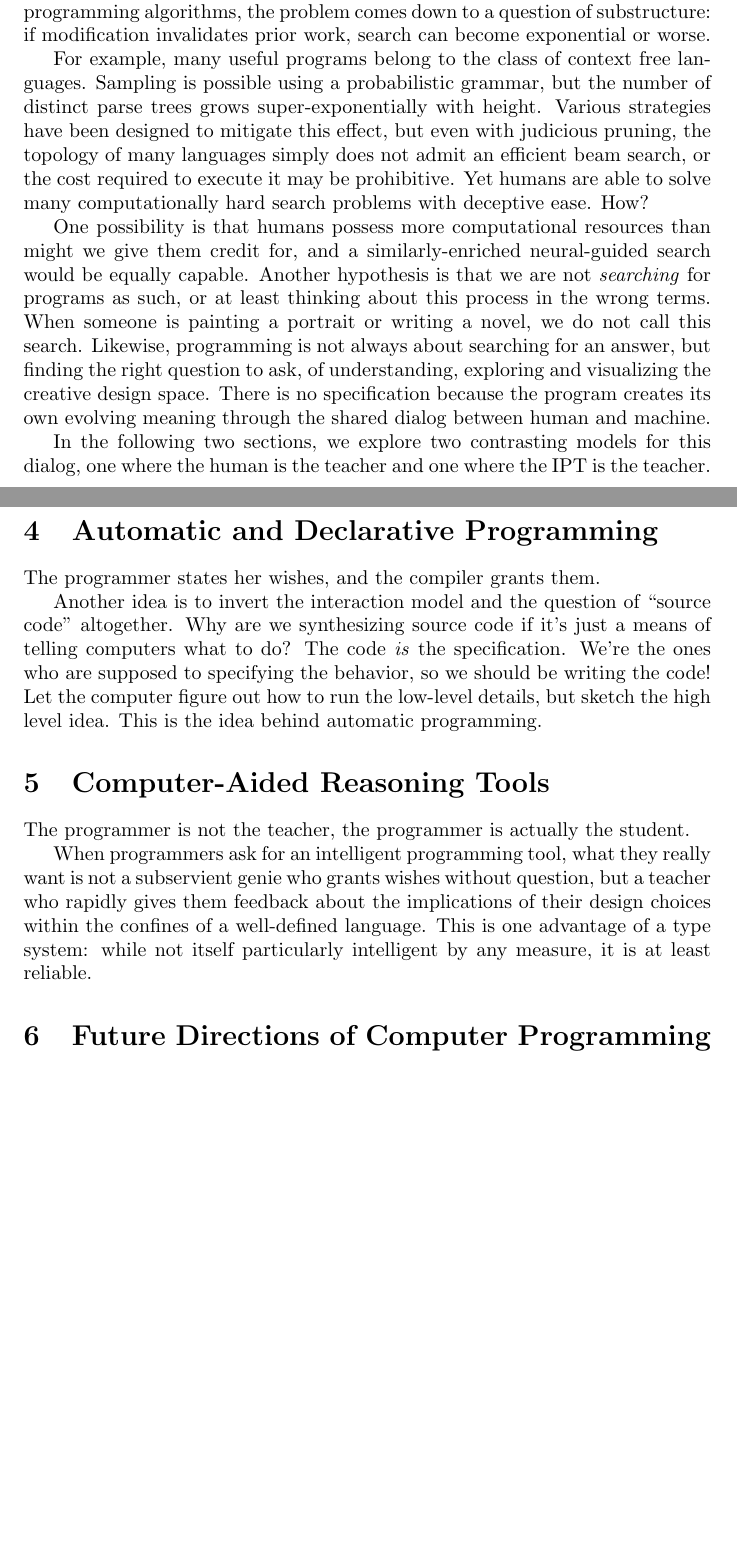
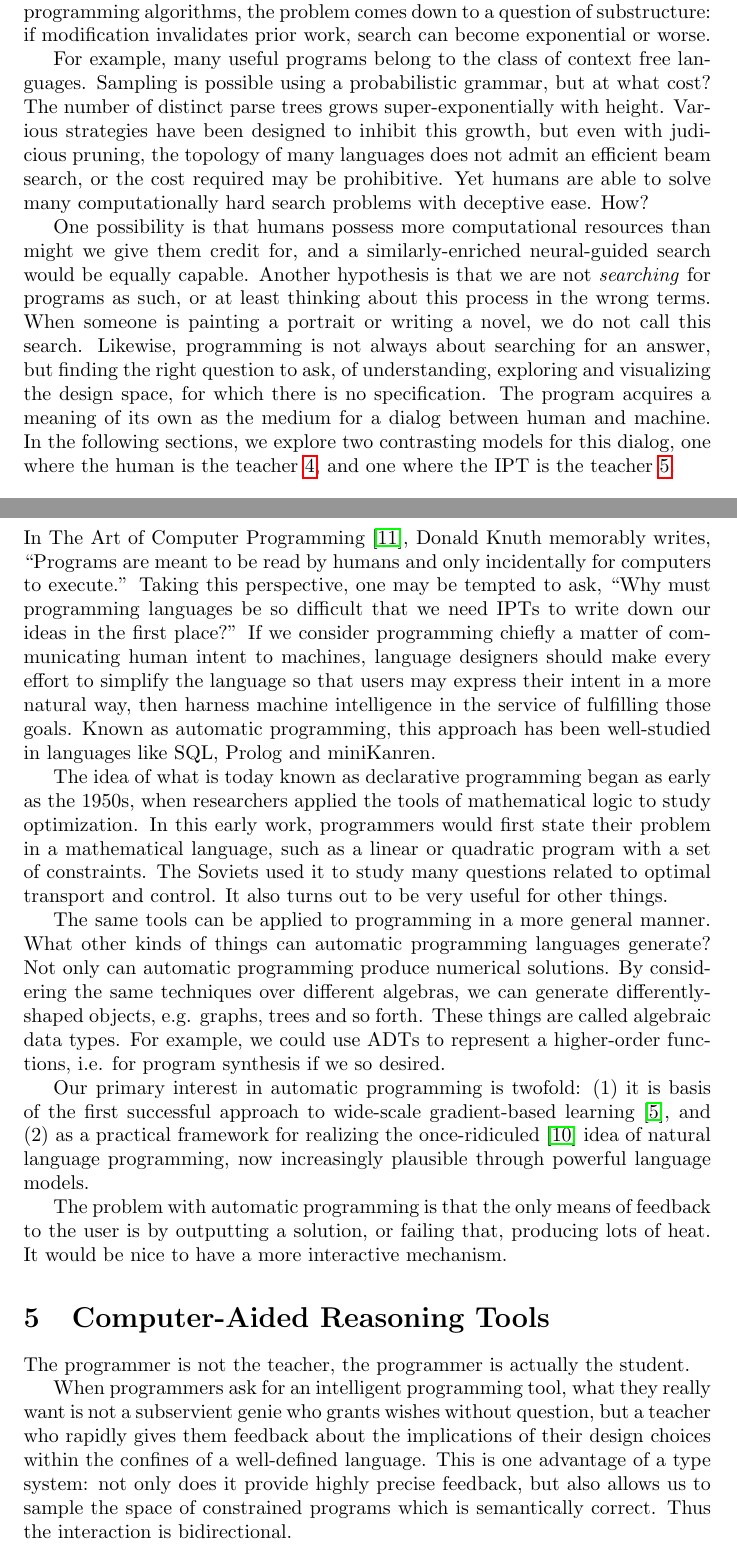
Before and after one commit to breandan/breandan, a LaTeX problem sheet (paperwork/comp_exam_v2/literature_review.tex): two parts of pages 3 and 4 of 5 before the commit and two parts of pages 3 and 4 of 6 after it, joined at a grey line, cut so that both start at the same text, the shorter picture padded with empty space. Compiled offline with pdfLaTeX.

Commit message:
automatic programming

```diff
--- a/paperwork/comp_exam_v2/literature_review.tex
+++ b/paperwork/comp_exam_v2/literature_review.tex
@@ -6,6 +6,10 @@
 
 % Packages
 \usepackage{amsmath}
+
+\usepackage{hyperref}
+\renewcommand{\sectionautorefname}{\S}
+\renewcommand{\subsectionautorefname}{\S}
 
 % Document
 \title{Programming in the Age of Intelligent Machines}
@@ -46,23 +50,27 @@ Returning to our earlier question of, ``What else could human programmers be doi
 
 For nearly all practical programming languages, the space of valid programs can hardly be enumerated, never mind evaluated in a reasonable amount of time. A more refined strategy is needed: for example, we could select a small set of reusable building blocks, then compose and evaluate partial programs using an execution-guided scheme~\cite{chen2018execution, wang2018execution}. By interacting with an interpreter, we may be able to arrive at a solution via incremental improvement. As with most dynamic programming algorithms, the problem comes down to a question of substructure: if modification invalidates prior work, search can become exponential or worse.
 
-For example, many useful programs belong to the class of context free languages. Sampling is possible using a probabilistic grammar, but the number of distinct parse trees grows super-exponentially with height. Various strategies have been designed to mitigate this effect, but even with judicious pruning, the topology of many languages simply does not admit an efficient beam search, or the cost required to execute it may be prohibitive. Yet humans are able to solve many computationally hard search problems with deceptive ease. How?
+For example, many useful programs belong to the class of context free languages. Sampling is possible using a probabilistic grammar, but at what cost? The number of distinct parse trees grows super-exponentially with height. Various strategies have been designed to inhibit this growth, but even with judicious pruning, the topology of many languages does not admit an efficient beam search, or the cost required may be prohibitive. Yet humans are able to solve many computationally hard search problems with deceptive ease. How?
 
-One possibility is that humans possess more computational resources than might we give them credit for, and a similarly-enriched neural-guided search would be equally capable. Another hypothesis is that we are not \textit{searching} for programs as such, or at least thinking about this process in the wrong terms. When someone is painting a portrait or writing a novel, we do not call this search. Likewise, programming is not always about searching for an answer, but finding the right question to ask, of understanding, exploring and visualizing the creative design space. There is no specification because the program creates its own evolving meaning through the shared dialog between human and machine.
+One possibility is that humans possess more computational resources than might we give them credit for, and a similarly-enriched neural-guided search would be equally capable. Another hypothesis is that we are not \textit{searching} for programs as such, or at least thinking about this process in the wrong terms. When someone is painting a portrait or writing a novel, we do not call this search. Likewise, programming is not always about searching for an answer, but finding the right question to ask, of understanding, exploring and visualizing the design space, for which there is no specification. The program acquires a meaning of its own as the medium for a dialog between human and machine. In the following sections, we explore two contrasting models for this dialog, one where the human is the teacher~\ref{sec:automatic-and-declarative-programming}, and one where the IPT is the teacher~\ref{sec:computer-aided-reasoning-tools}.
 
-  In the following two sections, we explore two contrasting models for this dialog, one where the human is the teacher and one where the IPT is the teacher.
+  \section{Automatic and Declarative Programming}\label{sec:automatic-and-declarative-programming}
 
-  \section{Automatic and Declarative Programming}
+In The Art of Computer Programming~\cite{knuth1997art}, Donald Knuth memorably writes, ``Programs are meant to be read by humans and only incidentally for computers to execute.'' Taking this perspective, one may be tempted to ask, ``Why must programming languages be so difficult that we need IPTs to write down our ideas in the first place?'' If we consider programming chiefly a matter of communicating human intent to machines, language designers should make every effort to simplify the language so that users may express their intent in a more natural way, then harness machine intelligence in the service of fulfilling those goals. Known as automatic programming, this approach has been well-studied in languages like SQL, Prolog and miniKanren.
 
-The programmer states her wishes, and the compiler grants them.
+The idea of what is today known as declarative programming began as early as the 1950s, when researchers applied the tools of mathematical logic to study optimization. In this early work, programmers would first state their problem in a mathematical language, such as a linear or quadratic program with a set of constraints. The Soviets used it to study many questions related to optimal transport and control. It also turns out to be very useful for other things.
 
-Another idea is to invert the interaction model and the question of ``source code'' altogether. Why are we synthesizing source code if it's just a means of telling computers what to do? The code \textit{is} the specification. We're the ones who are supposed to specifying the behavior, so we should be writing the code! Let the computer figure out how to run the low-level details, but sketch the high level idea. This is the idea behind automatic programming.
+The same tools can be applied to programming in a more general manner. What other kinds of things can automatic programming languages generate? Not only can automatic programming produce numerical solutions. By considering the same techniques over different algebras, we can generate differently-shaped objects, e.g. graphs, trees and so forth. These things are called algebraic data types. For example, we could use ADTs to represent a higher-order functions, i.e. for program synthesis if we so desired.
 
-  \section{Computer-Aided Reasoning Tools}
+Our primary interest in automatic programming is twofold: (1) it is basis of the first successful approach to wide-scale gradient-based learning~\cite{baydin2018automatic}, and (2) as a practical framework for realizing the once-ridiculed~\cite{dijkstra1979foolishness} idea of natural language programming, now increasingly plausible through powerful language models.
 
-The programmer is not the teacher, the programmer is actually the student.
+The problem with automatic programming is that the only means of feedback to the user is by outputting a solution, or failing that, producing lots of heat. It would be nice to have a more interactive mechanism.
 
-When programmers ask for an intelligent programming tool, what they really want is not a subservient genie who grants wishes without question, but a teacher who rapidly gives them feedback about the implications of their design choices within the confines of a well-defined language. This is one advantage of a type system: while not itself particularly intelligent by any measure, it is at least reliable.
+  \section{Computer-Aided Reasoning Tools}\label{sec:computer-aided-reasoning-tools}
+
+  The programmer is not the teacher, the programmer is actually the student.
+
+When programmers ask for an intelligent programming tool, what they really want is not a subservient genie who grants wishes without question, but a teacher who rapidly gives them feedback about the implications of their design choices within the confines of a well-defined language. This is one advantage of a type system: not only does it provide highly precise feedback, but also allows us to sample the space of constrained programs which is semantically correct. Thus the interaction is bidirectional.
 
   \section{Future Directions of Computer Programming}
 
```
Also changed, not shown: paperwork/comp_exam_v2/literature_review.bib (+17 -0 lines), paperwork/comp_exam_v2/literature_review.pdf, paperwork/comp_exam_v2/literature_review.tex (2 more changed lines).
